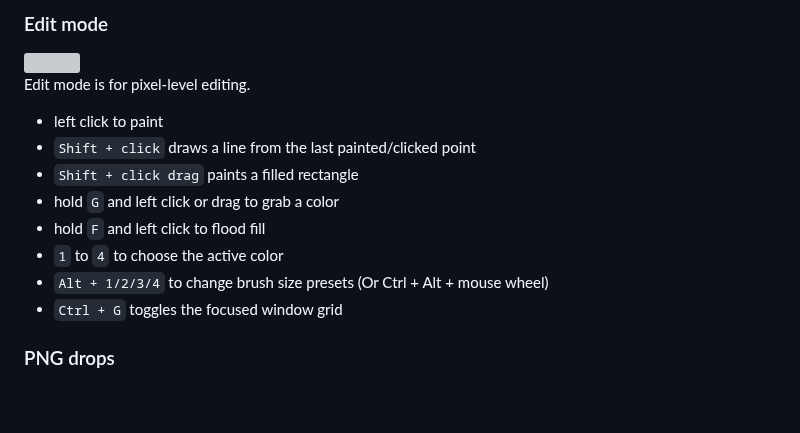
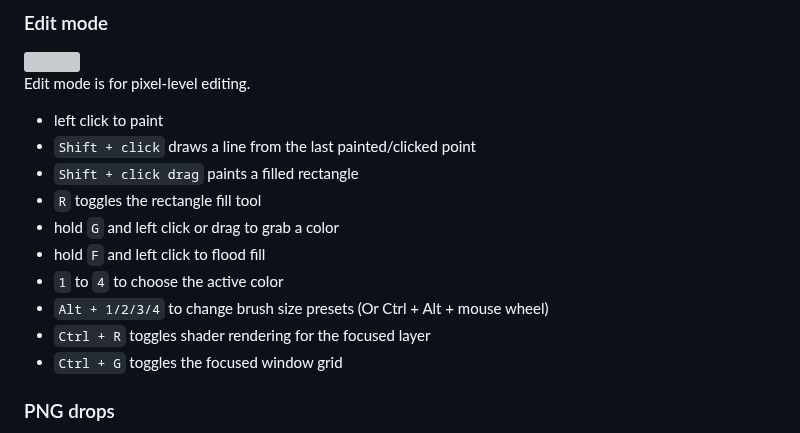
Before and after one commit to gustavostuff/ppux, a Markdown page: README.md, the part around the change. Rendered like a GitHub page; blank space fills up the shorter version; grey boxes are pictures that could not be loaded.

```diff
--- a/README.md
+++ b/README.md
@@ -108,10 +108,12 @@ Edit mode is for pixel-level editing.
 - left click to paint
 - `Shift + click` draws a line from the last painted/clicked point
 - `Shift + click drag` paints a filled rectangle
+- `R` toggles the rectangle fill tool
 - hold `G` and left click or drag to grab a color
 - hold `F` and left click to flood fill
 - `1` to `4` to choose the active color
 - `Alt + 1/2/3/4` to change brush size presets (Or Ctrl + Alt + mouse wheel)
+- `Ctrl + R` toggles shader rendering for the focused layer
 - `Ctrl + G` toggles the focused window grid
 
 ### PNG drops
```
Also changed, not shown: img/cursors/2x/cursor_rect_fill_14_14.png (added), 14 other files.
